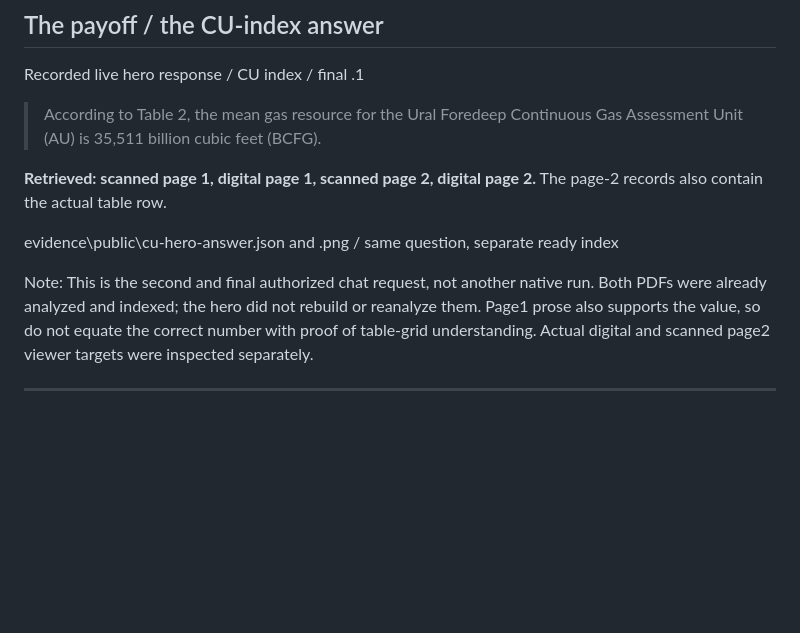
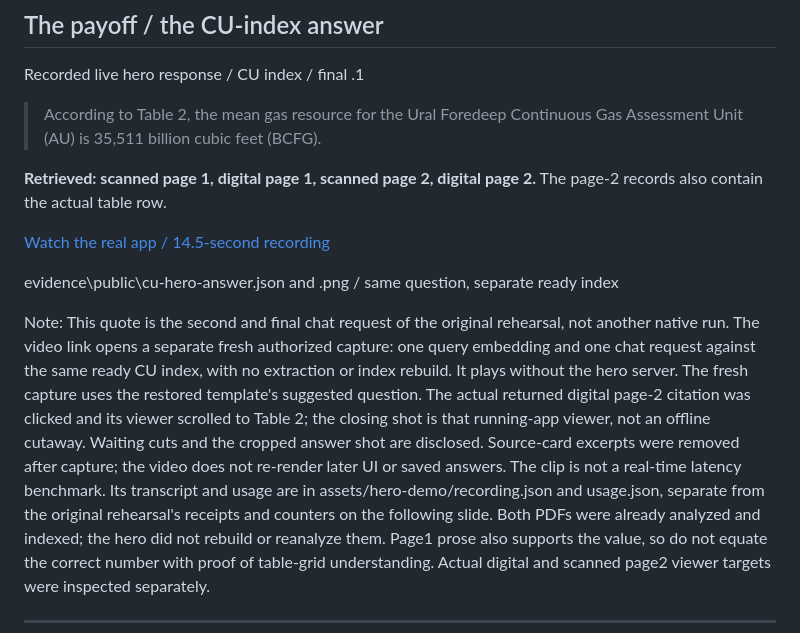
Before and after one commit to luisquintanilla/data-ingestion-standup-demo, a Markdown page: slides.md, the part around the change. GitHub-like rendering; blank space fills up the shorter version.

```diff
--- a/slides.md
+++ b/slides.md
@@ -895,10 +895,23 @@ actual browser screenshot are retained.
 **Retrieved: scanned page 1, digital page 1, scanned page 2, digital page 2.**
 The page-2 records also contain the actual table row.
 
+<p><a href="assets/hero-demo/watch.html" target="_blank" rel="noopener">Watch the real app / 14.5-second recording</a></p>
+
 <p class="source">evidence\public\cu-hero-answer.json and .png / same question, separate ready index</p>
 
 Note:
-This is the second and final authorized chat request, not another native run.
+This quote is the second and final chat request of the original rehearsal,
+not another native run. The video link opens a separate fresh authorized
+capture: one query embedding and one chat request against the same ready CU
+index, with no extraction or index rebuild. It plays without the hero server.
+The fresh capture uses the restored template's suggested question. The actual
+returned digital page-2 citation was clicked and its viewer scrolled to Table 2;
+the closing shot is that running-app viewer, not an offline cutaway.
+Waiting cuts and the cropped answer shot are disclosed. Source-card excerpts
+were removed after capture; the video does not re-render later UI or saved answers.
+The clip is not a real-time latency benchmark. Its transcript and usage are
+in assets/hero-demo/recording.json and usage.json, separate from the original
+rehearsal's receipts and counters on the following slide.
 Both PDFs were already analyzed and indexed; the hero did not rebuild or
 reanalyze them. Page1 prose also supports the value, so do not equate the
 correct number with proof of table-grid understanding. Actual digital and
```
Also changed, not shown: README.md (+14 -0 lines), assets/hero-demo/hero-demo-poster.png (added), 5 other files.
